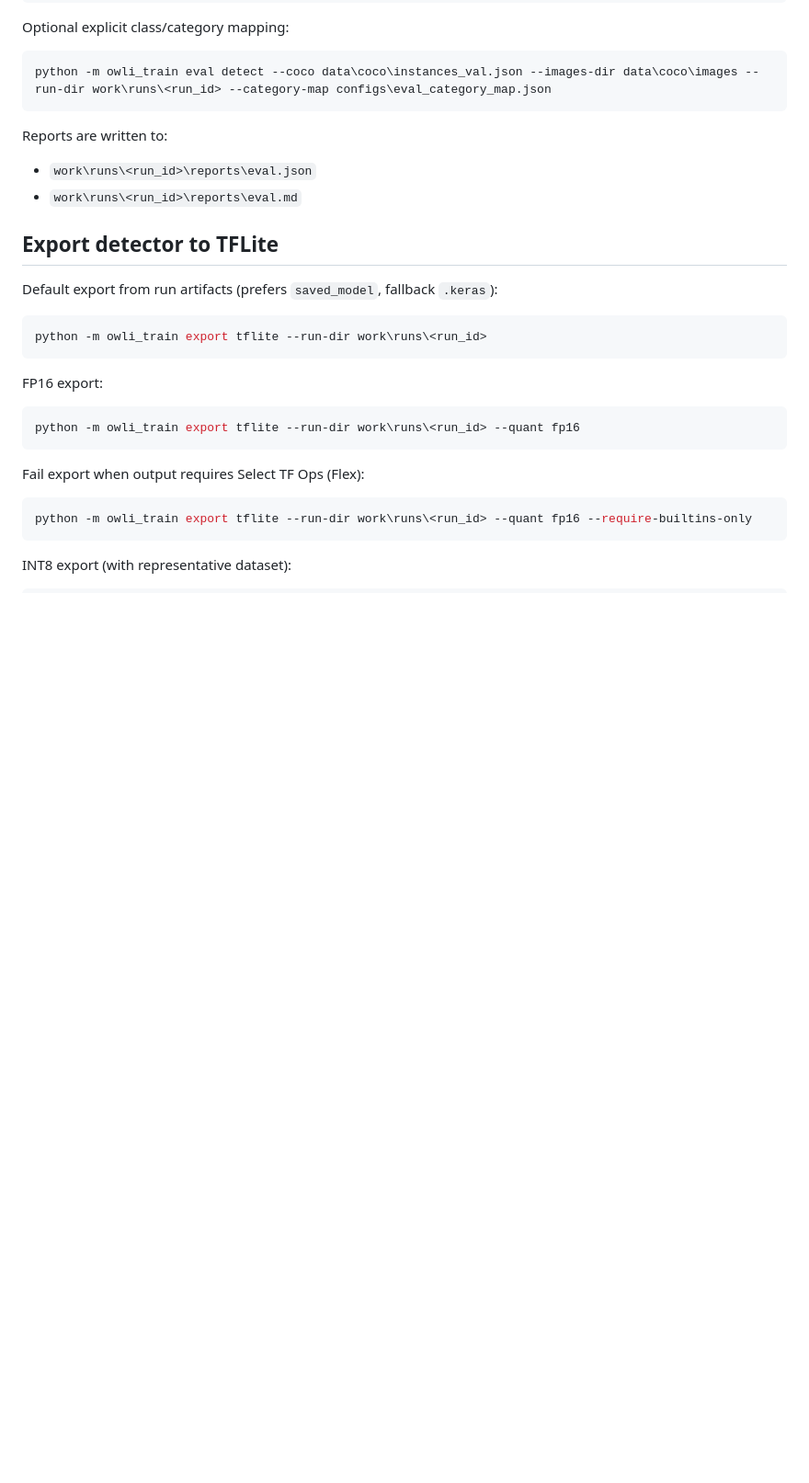
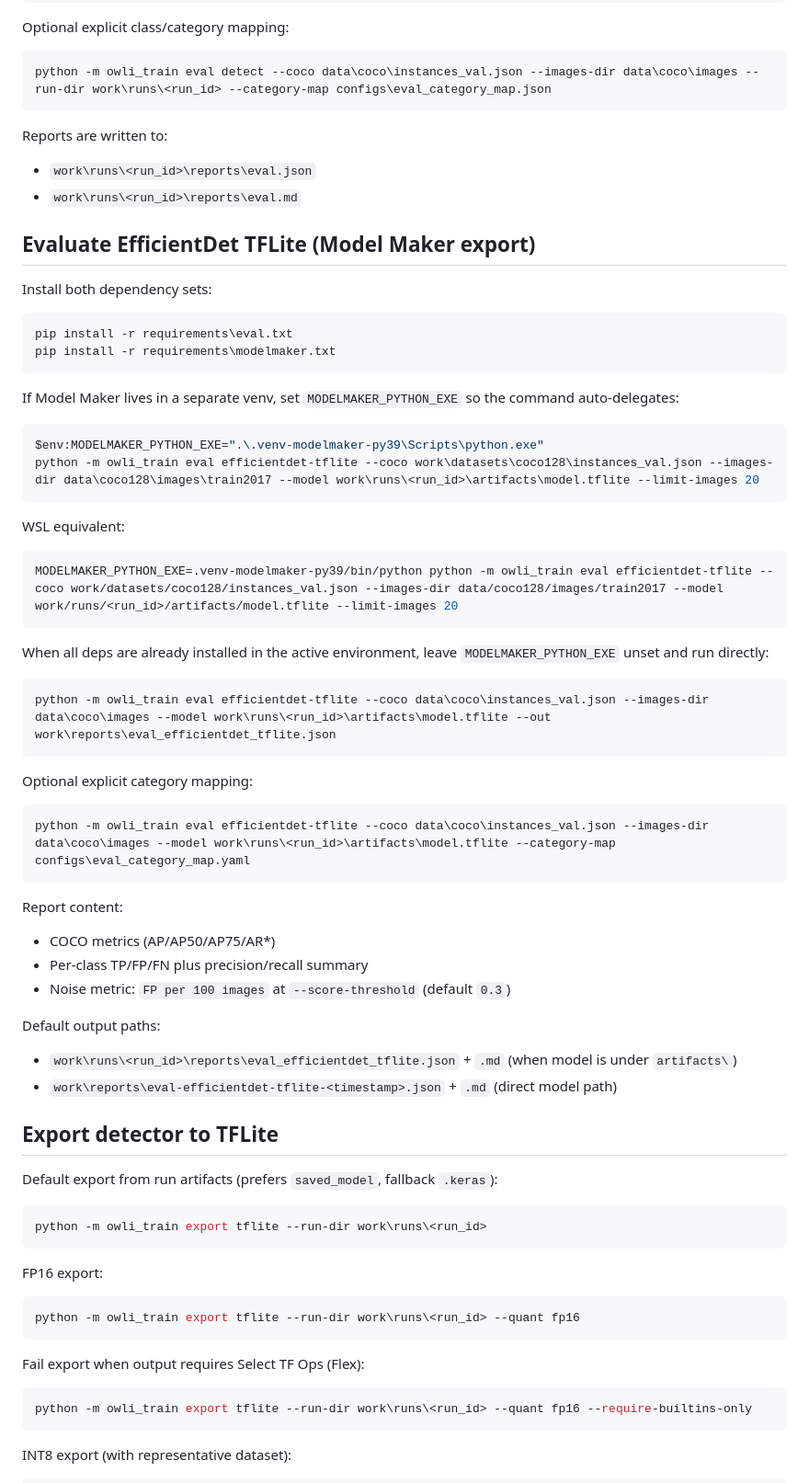
Before and after one commit to KreutzM/owli-detector-train-keras, a Markdown page: docs/runbook.md, the part around one of its changes. Shown at 92% size. GitHub-like rendering; blank space fills up the shorter version.

Commit message:
docs(android): add tflite detector contract and runbook steps

````diff
--- a/docs/runbook.md
+++ b/docs/runbook.md
@@ -229,6 +229,49 @@ Reports are written to:
 - `work\runs\<run_id>\reports\eval.json`
 - `work\runs\<run_id>\reports\eval.md`
 
+## Evaluate EfficientDet TFLite (Model Maker export)
+
+Install both dependency sets:
+
+```powershell
+pip install -r requirements\eval.txt
+pip install -r requirements\modelmaker.txt
+```
+
+If Model Maker lives in a separate venv, set `MODELMAKER_PYTHON_EXE` so the command auto-delegates:
+
+```powershell
+$env:MODELMAKER_PYTHON_EXE=".\.venv-modelmaker-py39\Scripts\python.exe"
+python -m owli_train eval efficientdet-tflite --coco work\datasets\coco128\instances_val.json --images-dir data\coco128\images\train2017 --model work\runs\<run_id>\artifacts\model.tflite --limit-images 20
+```
+
+WSL equivalent:
+
+```bash
+MODELMAKER_PYTHON_EXE=.venv-modelmaker-py39/bin/python python -m owli_train eval efficientdet-tflite --coco work/datasets/coco128/instances_val.json --images-dir data/coco128/images/train2017 --model work/runs/<run_id>/artifacts/model.tflite --limit-images 20
+```
+
+When all deps are already installed in the active environment, leave `MODELMAKER_PYTHON_EXE` unset and run directly:
+
+```powershell
+python -m owli_train eval efficientdet-tflite --coco data\coco\instances_val.json --images-dir data\coco\images --model work\runs\<run_id>\artifacts\model.tflite --out work\reports\eval_efficientdet_tflite.json
+```
+
+Optional explicit category mapping:
+
+```powershell
+python -m owli_train eval efficientdet-tflite --coco data\coco\instances_val.json --images-dir data\coco\images --model work\runs\<run_id>\artifacts\model.tflite --category-map configs\eval_category_map.yaml
+```
+
+Report content:
+- COCO metrics (AP/AP50/AP75/AR*)
+- Per-class TP/FP/FN plus precision/recall summary
+- Noise metric: `FP per 100 images` at `--score-threshold` (default `0.3`)
+
+Default output paths:
+- `work\runs\<run_id>\reports\eval_efficientdet_tflite.json` + `.md` (when model is under `artifacts\`)
+- `work\reports\eval-efficientdet-tflite-<timestamp>.json` + `.md` (direct model path)
+
 ## Export detector to TFLite
 
 Default export from run artifacts (prefers `saved_model`, fallback `.keras`):
````
Also changed, not shown: other parts of docs/runbook.md (+29 -0 lines), docs/android-contract.md (added, +79 -0 lines).
